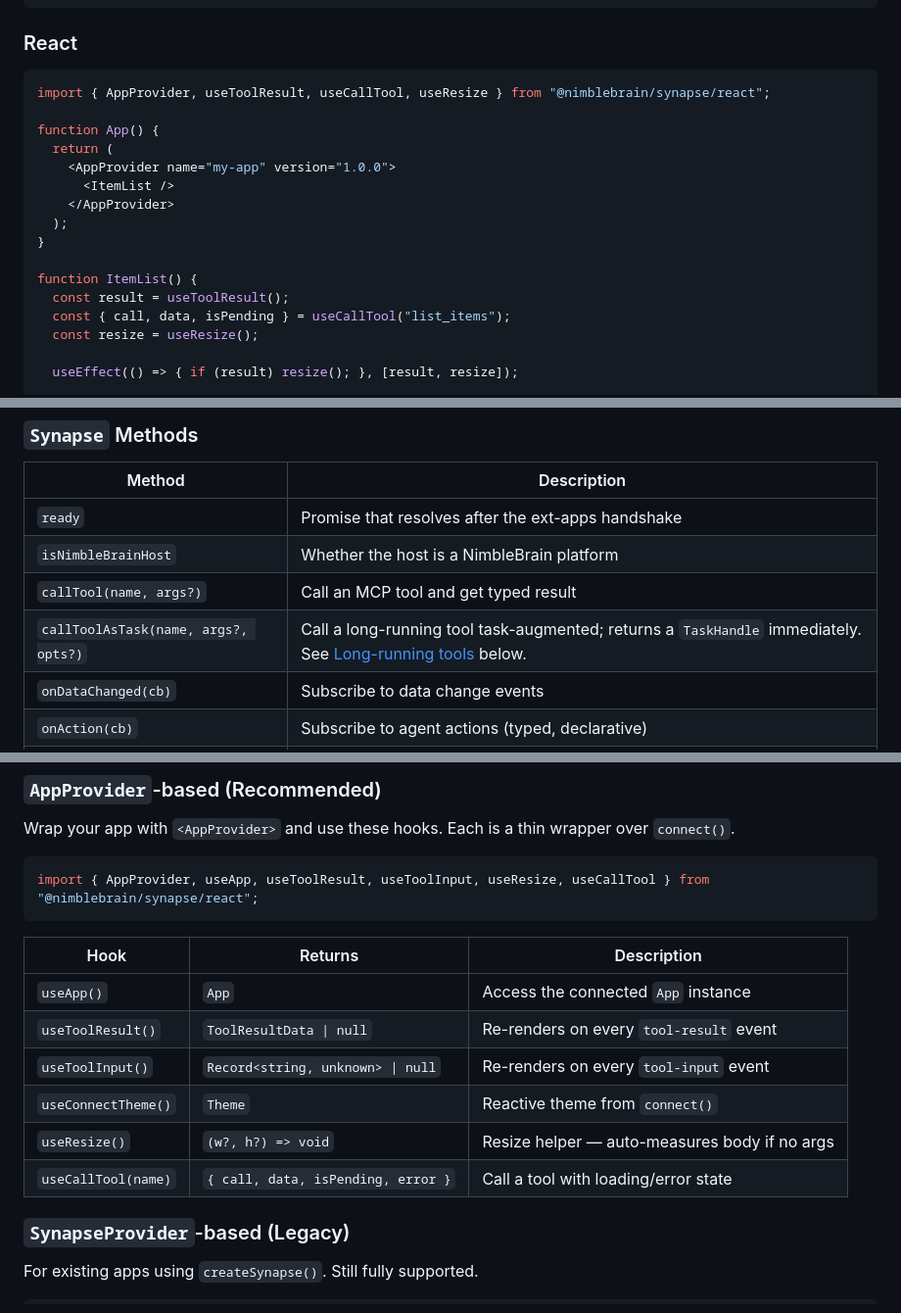
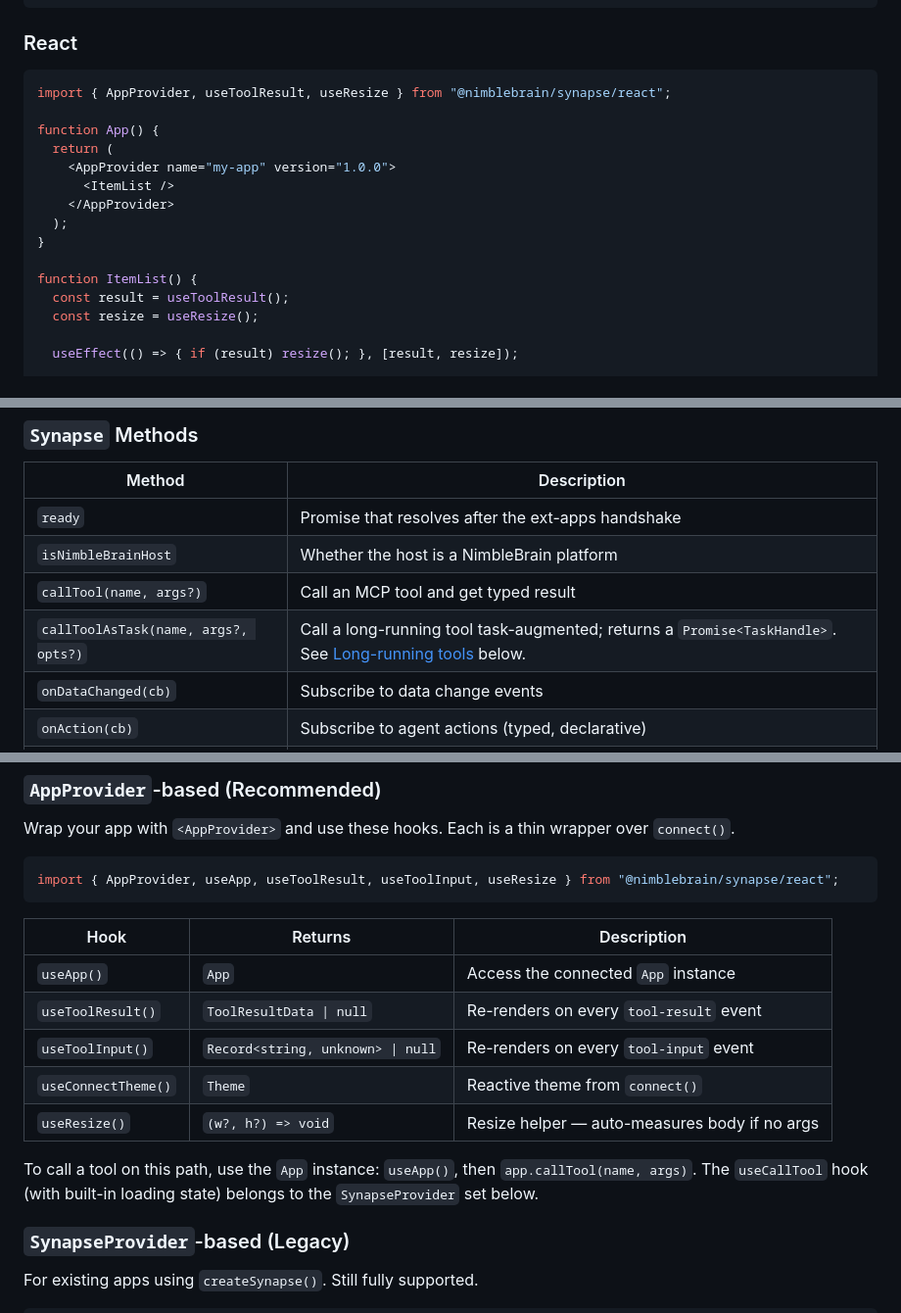
Before and after one commit to NimbleBrainInc/synapse, a Markdown page: README.md, 3 parts joined by grey strips. Shown at 98% size. Rendered like a GitHub page.

Commit message:
README: useCallTool is a SynapseProvider hook, not AppProvider
useCallTool calls useSynapseContext() and throws under AppProvider (which
provides only AppContext), but the React quickstart and the AppProvider
"Recommended" hook table both listed it there, steering readers into a runtime
throw. Move it to the SynapseProvider set and route the AppProvider path to
app.callTool(). Also correct callToolAsTask: it returns a Promise<TaskHandle>,
not a TaskHandle immediately.

````diff
--- a/README.md
+++ b/README.md
@@ -117,7 +117,7 @@ app.updateModelContext(
 ### React
 
 ```tsx
-import { AppProvider, useToolResult, useCallTool, useResize } from "@nimblebrain/synapse/react";
+import { AppProvider, useToolResult, useResize } from "@nimblebrain/synapse/react";
 
 function App() {
   return (
@@ -129,7 +129,6 @@ function App() {
 
 function ItemList() {
   const result = useToolResult();
-  const { call, data, isPending } = useCallTool("list_items");
   const resize = useResize();
 
   useEffect(() => { if (result) resize(); }, [result, resize]);
@@ -340,7 +339,7 @@ await synapse.ready;
 | `ready` | Promise that resolves after the ext-apps handshake |
 | `isNimbleBrainHost` | Whether the host is a NimbleBrain platform |
 | `callTool(name, args?)` | Call an MCP tool and get typed result |
-| `callToolAsTask(name, args?, opts?)` | Call a long-running tool task-augmented; returns a `TaskHandle` immediately. See [Long-running tools](#long-running-tools-tasks) below. |
+| `callToolAsTask(name, args?, opts?)` | Call a long-running tool task-augmented; returns a `Promise<TaskHandle>`. See [Long-running tools](#long-running-tools-tasks) below. |
 | `onDataChanged(cb)` | Subscribe to data change events |
 | `onAction(cb)` | Subscribe to agent actions (typed, declarative) |
 | `getTheme()` | Get current theme |
@@ -363,7 +362,7 @@ await synapse.ready;
 Wrap your app with `<AppProvider>` and use these hooks. Each is a thin wrapper over `connect()`.
 
 ```tsx
-import { AppProvider, useApp, useToolResult, useToolInput, useResize, useCallTool } from "@nimblebrain/synapse/react";
+import { AppProvider, useApp, useToolResult, useToolInput, useResize } from "@nimblebrain/synapse/react";
 ```
 
 | Hook | Returns | Description |
@@ -373,7 +372,8 @@ import { AppProvider, useApp, useToolResult, useToolInput, useResize, useCallToo
 | `useToolInput()` | `Record<string, unknown> \| null` | Re-renders on every `tool-input` event |
 | `useConnectTheme()` | `Theme` | Reactive theme from `connect()` |
 | `useResize()` | `(w?, h?) => void` | Resize helper — auto-measures body if no args |
-| `useCallTool(name)` | `{ call, data, isPending, error }` | Call a tool with loading/error state |
+
+To call a tool on this path, use the `App` instance: `useApp()`, then `app.callTool(name, args)`. The `useCallTool` hook (with built-in loading state) belongs to the `SynapseProvider` set below.
 
 ### `SynapseProvider`-based (Legacy)
 
````
